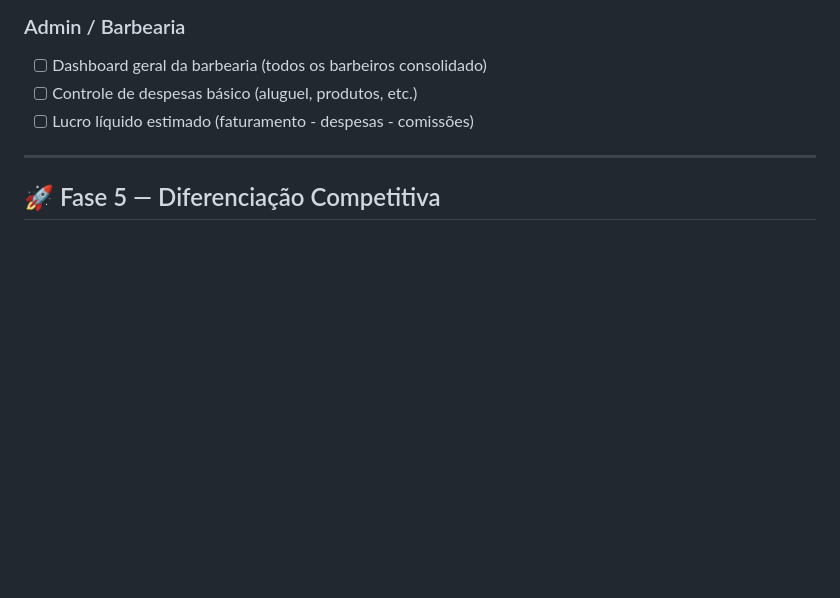
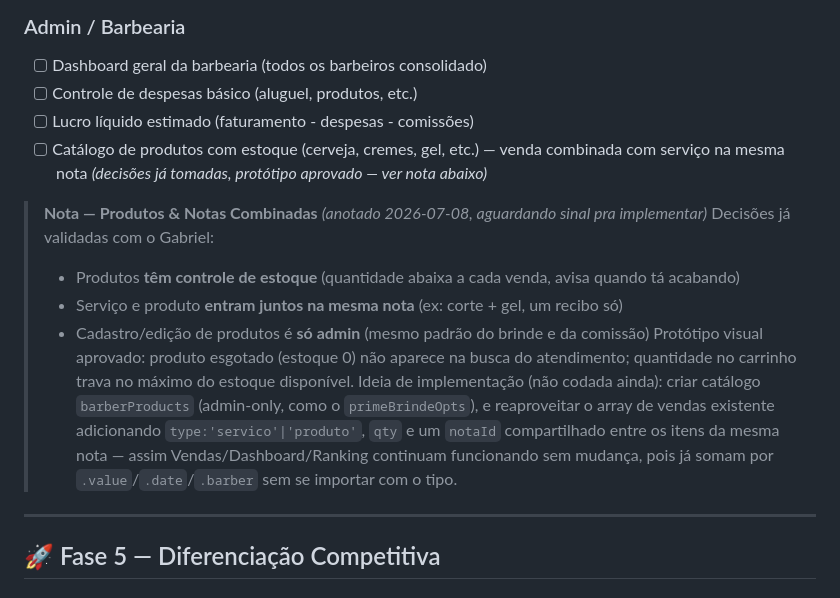
Before and after one commit to gabrielparcel-byte/prime-barbearia, a Markdown page: ROADMAP.md, the part around the change. Drawn GitHub-style; blank space fills up the shorter version.

Commit message:
docs: anota plano futuro de produtos com estoque + notas combinadas
Decisões já validadas (estoque sim, nota combina serviço+produto,
cadastro só admin) e protótipo visual aprovado — implementação fica
pra depois, só registrando pra não perder o desenho.

Co-Authored-By: Claude Sonnet 5 <noreply@anthropic.com>

```diff
--- a/ROADMAP.md
+++ b/ROADMAP.md
@@ -90,6 +90,15 @@
 - [ ] Dashboard geral da barbearia (todos os barbeiros consolidado)
 - [ ] Controle de despesas básico (aluguel, produtos, etc.)
 - [ ] Lucro líquido estimado (faturamento - despesas - comissões)
+- [ ] Catálogo de produtos com estoque (cerveja, cremes, gel, etc.) — venda combinada com serviço na mesma nota *(decisões já tomadas, protótipo aprovado — ver nota abaixo)*
+
+> **Nota — Produtos & Notas Combinadas** *(anotado 2026-07-08, aguardando sinal pra implementar)*
+> Decisões já validadas com o Gabriel:
+> - Produtos **têm controle de estoque** (quantidade abaixa a cada venda, avisa quando tá acabando)
+> - Serviço e produto **entram juntos na mesma nota** (ex: corte + gel, um recibo só)
+> - Cadastro/edição de produtos é **só admin** (mesmo padrão do brinde e da comissão)
+> Protótipo visual aprovado: produto esgotado (estoque 0) não aparece na busca do atendimento; quantidade no carrinho trava no máximo do estoque disponível.
+> Ideia de implementação (não codada ainda): criar catálogo `barberProducts` (admin-only, como o `primeBrindeOpts`), e reaproveitar o array de vendas existente adicionando `type:'servico'|'produto'`, `qty` e um `notaId` compartilhado entre os itens da mesma nota — assim Vendas/Dashboard/Ranking continuam funcionando sem mudança, pois já somam por `.value`/`.date`/`.barber` sem se importar com o tipo.
 
 ---
 
```
